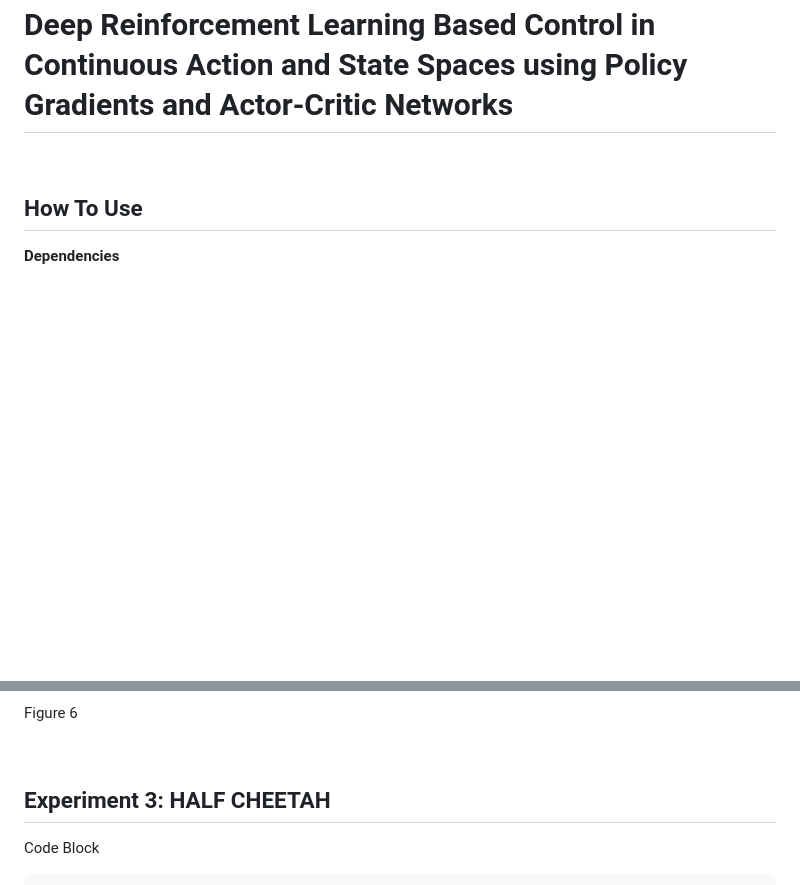
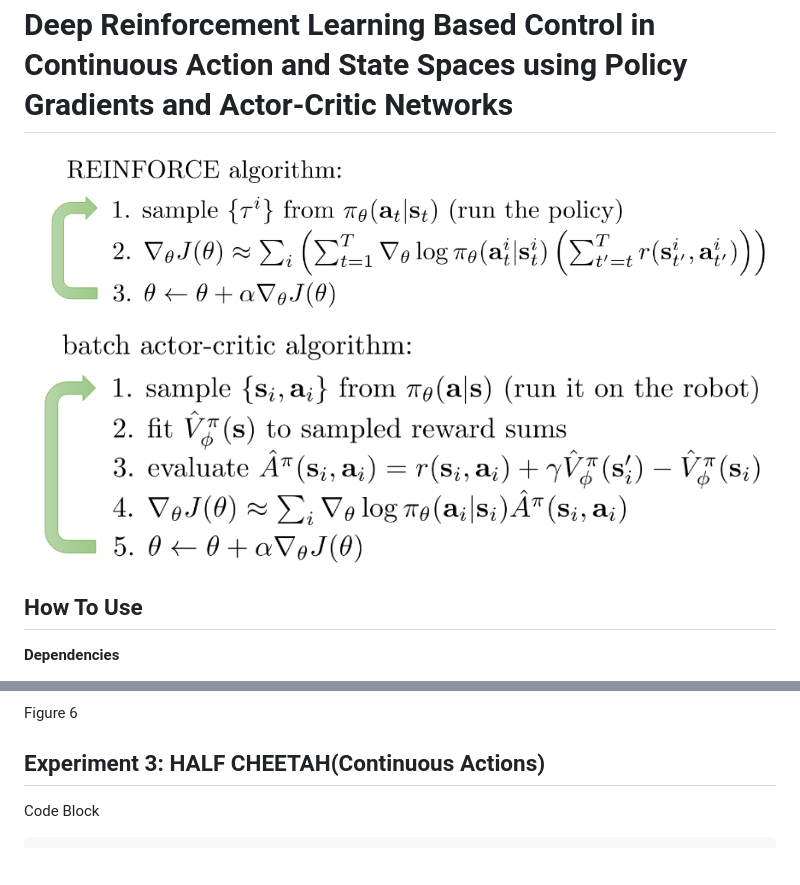
Before and after one commit to vaisakh-shaj/DeepReinforcementLearning, a Markdown page: 2_Actor_Critic_and_Policy_Gradient/readme.md, 2 parts joined by grey strips. GitHub-like rendering; pictures changed too: 2_Actor_Critic_and_Policy_Gradient/Images/actor_critic.png (added), 2_Actor_Critic_and_Policy_Gradient/Images/reinforce.png (added); blank space fills up the shorter version.

```diff
--- a/2_Actor_Critic_and_Policy_Gradient/readme.md
+++ b/2_Actor_Critic_and_Policy_Gradient/readme.md
@@ -1,9 +1,11 @@
 Deep Reinforcement Learning Based Control in Continuous Action and State Spaces using Policy Gradients and Actor-Critic Networks
 ================================
 
+![](Images/reinforce.png)
+
+![](Images/actor_critic.png)
 
 ## How To Use
-
 
 **Dependencies**
 
@@ -86,8 +83,7 @@ Figure 5
 Figure 6
 
 
-
-## Experiment 3: HALF CHEETAH
+## Experiment 3: HALF CHEETAH(Continuous Actions)
 
 Code Block
 
```
Also changed, not shown: other parts of 2_Actor_Critic_and_Policy_Gradient/readme.md (+0 -7 lines).
